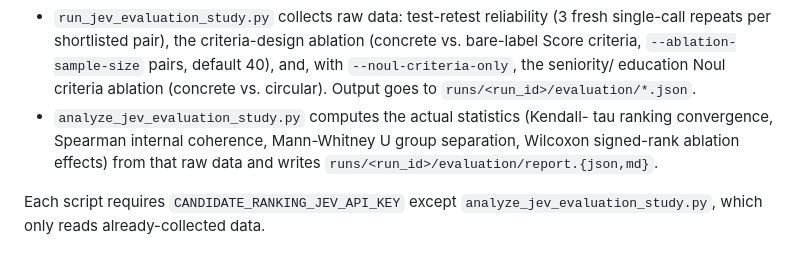
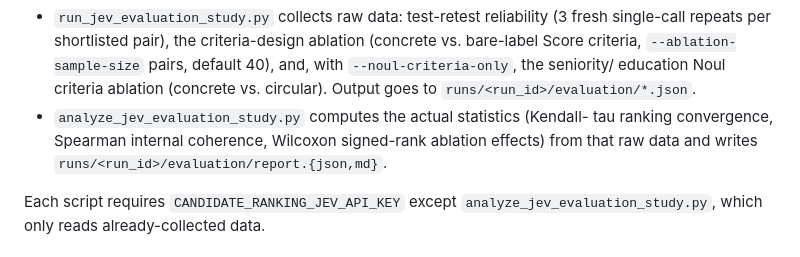
Before and after one commit to jessieangelicauni/hire-rank, a Markdown page: README.md, the part around the change. GitHub-like rendering.

```diff
--- a/README.md
+++ b/README.md
@@ -239,8 +239,8 @@ uv run python scripts/analyze_jev_evaluation_study.py --run-id 20260918-104531
   education Noul criteria ablation (concrete vs. circular). Output goes to
   `runs/<run_id>/evaluation/*.json`.
 - `analyze_jev_evaluation_study.py` computes the actual statistics (Kendall-
-  tau ranking convergence, Spearman internal coherence, Mann-Whitney U
-  group separation, Wilcoxon signed-rank ablation effects) from that raw
+  tau ranking convergence, Spearman internal coherence, Wilcoxon
+  signed-rank ablation effects) from that raw
   data and writes `runs/<run_id>/evaluation/report.{json,md}`.
 
 Each script requires `CANDIDATE_RANKING_JEV_API_KEY` except
```
Also changed, not shown: docs/jev_vs_paper1_comparison.md (+2 -2 lines).
